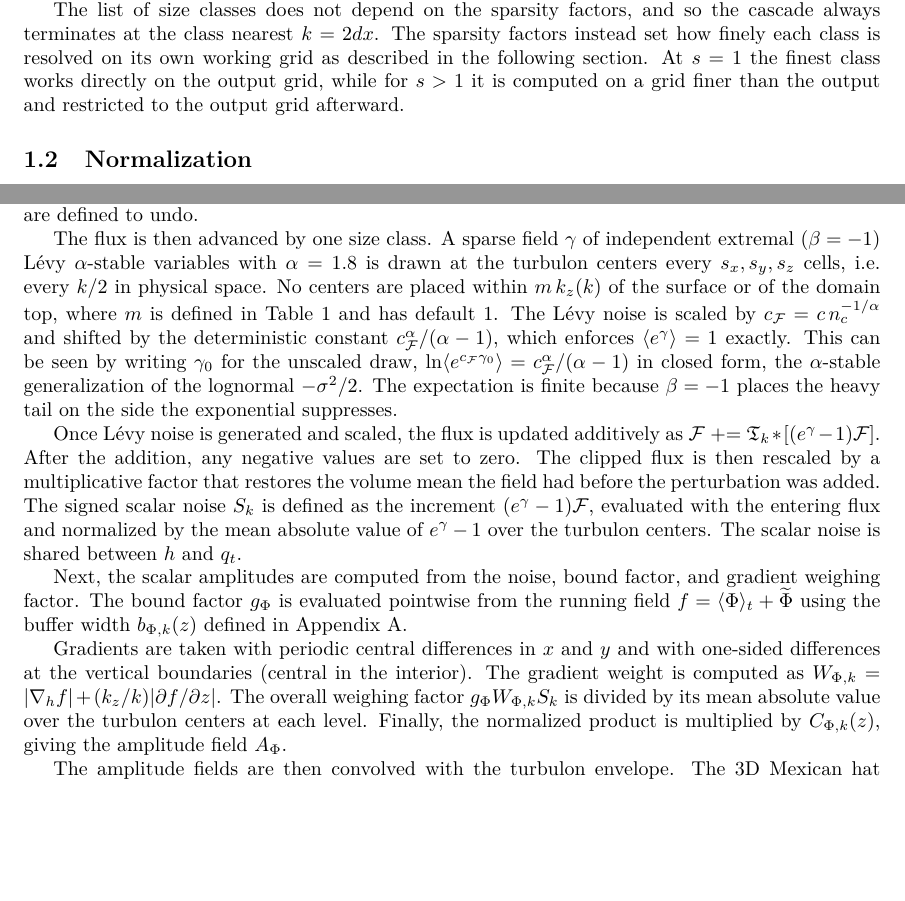
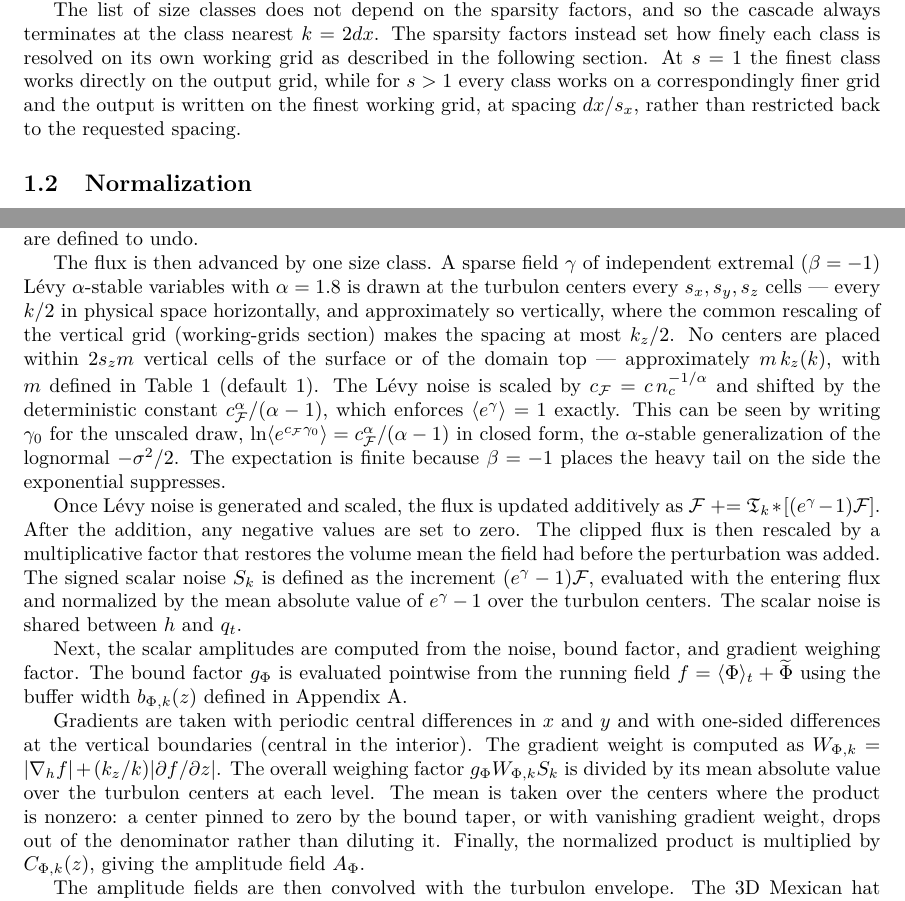
Before and after one commit to thomasdewitt/STEAM, a LaTeX document (paper/supplement.tex): two parts of pages 1 and 5 of 12 before the commit and two parts of pages 1 and 5 of 13 after it, joined at a grey line, cut so that both start at the same text, the shorter picture padded with empty space. Compiled offline with pdfLaTeX.

Commit message:
Supplement: state s>1 delivery, soften vertical center placement, nonzero-center norm
Thomas's rulings on the three held codex items: the s>1 output is
written on the finest working grid rather than restricted back (the
restriction step never existed); vertical center spacing and the
surface standoff are stated as approximate, exact only when the
vertical rescaling factor is one; and the per-level normalization mean
is stated as taken over centers with nonzero product, so bound-pinned
centers drop out of the denominator (kept as implemented). The
companion analysis commit removes the 1 J/kg h-bound margin so the
bound text is now exact.

Co-Authored-By: Claude Fable 5 <noreply@anthropic.com>

```diff
--- a/paper/supplement.tex
+++ b/paper/supplement.tex
@@ -78,8 +78,10 @@ sparsity factors, and so the cascade always terminates at the class nearest
 $k = 2dx$. The sparsity factors
 instead set how finely each class is resolved on its own working grid
 as described in the following section. At $s = 1$ the finest class works directly on the
-output grid, while for $s > 1$ it is computed on a grid finer than the
-output and restricted to the output grid afterward.
+output grid, while for $s > 1$ every class works on a
+correspondingly finer grid and the output is written on the finest
+working grid, at spacing $dx/s_x$, rather than restricted back to the
+requested spacing.
 
 \subsection{Normalization}\label{ssect:normalization}
 
@@ -218,9 +220,12 @@ to undo.
 The flux is then advanced by one size class. A sparse field $\gamma$ of
 independent extremal ($\beta = -1$) L\'evy $\alpha$-stable variables with
 $\alpha = 1.8$ is drawn at the turbulon centers every $s_x, s_y, s_z$
-cells, i.e. every $k/2$ in physical space. No centers are placed within
-$m\, k_z(k)$ of the surface or of the domain top, where $m$ is defined in
-Table \ref{tab:steam inputs} and has default 1. The L\'evy noise is scaled by
+cells --- every $k/2$ in physical space horizontally, and
+approximately so vertically, where the common rescaling of the
+vertical grid (working-grids section) makes the spacing at most
+$k_z/2$. No centers are placed within $2 s_z m$ vertical cells of the
+surface or of the domain top --- approximately $m\, k_z(k)$, with $m$
+defined in Table \ref{tab:steam inputs} (default 1). The L\'evy noise is scaled by
 $c_\mathcal{F} = c\, n_c^{-1/\alpha}$ and shifted by the deterministic
 constant $c_\mathcal{F}^\alpha/(\alpha-1)$, which enforces $\langle
 e^\gamma \rangle = 1$ exactly. This can be seen by writing $\gamma_0$ for the unscaled
@@ -246,6 +251,9 @@ central differences in $x$ and $y$ and with one-sided differences at the
 vertical boundaries (central in the interior). The gradient weight is computed as $W_{\Phi,k} =
 |\nabla_h f| + (k_z/k)|\partial f/\partial z|$. The overall weighing factor $g_\Phi W_{\Phi,k} S_k$ is divided
 by its mean absolute value over the turbulon centers at each level.
+The mean is taken over the centers where the product is nonzero: a
+center pinned to zero by the bound taper, or with vanishing gradient
+weight, drops out of the denominator rather than diluting it.
 Finally, the normalized product
 is multiplied by $C_{\Phi,k}(z)$, giving the amplitude field
 $A_\Phi$.
```
